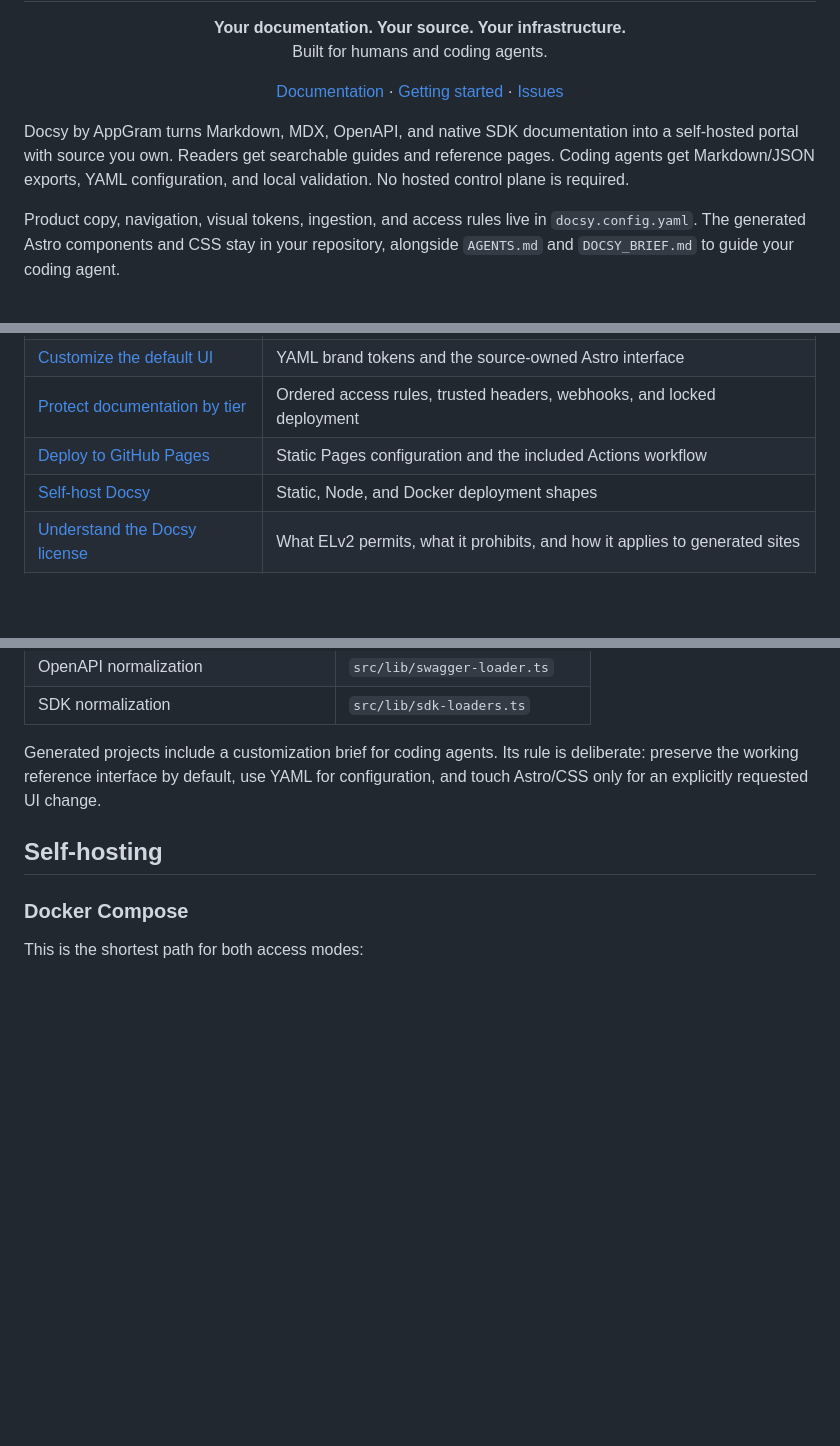
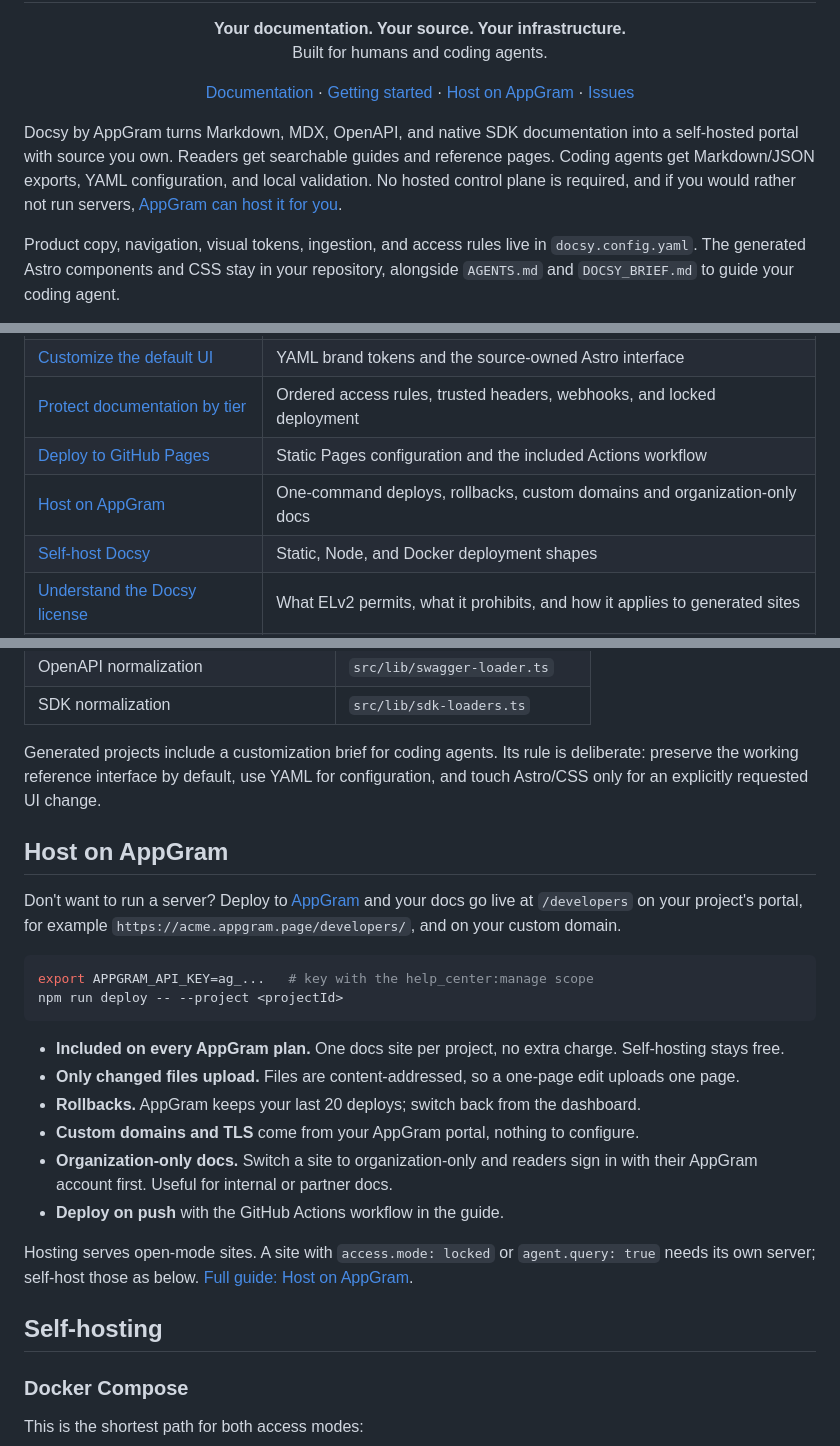
Before and after one commit to AppGram/docsy, a Markdown page: README.md, 3 parts joined by grey strips. GitHub-like rendering; blank space fills up the shorter version.

Commit message:
README: add Host on AppGram section
Co-Authored-By: Claude Opus 5.5 <noreply@anthropic.com>
Claude-Session: https://claude.ai/code/session_016eGmdzYTyCUDSnk75Xm4Si

````diff
--- a/README.md
+++ b/README.md
@@ -10,9 +10,9 @@
 
 <p align="center"><strong>Your documentation. Your source. Your infrastructure.</strong><br />Built for humans and coding agents.</p>
 
-<p align="center"><a href="https://appgram.github.io/docsy/">Documentation</a> · <a href="content/getting-started.md">Getting started</a> · <a href="https://github.com/AppGram/docsy/issues">Issues</a></p>
+<p align="center"><a href="https://appgram.github.io/docsy/">Documentation</a> · <a href="content/getting-started.md">Getting started</a> · <a href="#host-on-appgram">Host on AppGram</a> · <a href="https://github.com/AppGram/docsy/issues">Issues</a></p>
 
-Docsy by AppGram turns Markdown, MDX, OpenAPI, and native SDK documentation into a self-hosted portal with source you own. Readers get searchable guides and reference pages. Coding agents get Markdown/JSON exports, YAML configuration, and local validation. No hosted control plane is required.
+Docsy by AppGram turns Markdown, MDX, OpenAPI, and native SDK documentation into a self-hosted portal with source you own. Readers get searchable guides and reference pages. Coding agents get Markdown/JSON exports, YAML configuration, and local validation. No hosted control plane is required, and if you would rather not run servers, [AppGram can host it for you](#host-on-appgram).
 
 Product copy, navigation, visual tokens, ingestion, and access rules live in `docsy.config.yaml`. The generated Astro components and CSS stay in your repository, alongside `AGENTS.md` and `DOCSY_BRIEF.md` to guide your coding agent.
 
@@ -201,6 +201,7 @@ Read the [Docsy documentation portal](https://appgram.github.io/docsy/) or brows
 | [Customize the default UI](content/customization/default-ui.md) | YAML brand tokens and the source-owned Astro interface |
 | [Protect documentation by tier](content/tutorials/lock-mode.md) | Ordered access rules, trusted headers, webhooks, and locked deployment |
 | [Deploy to GitHub Pages](content/deployment/github-pages.md) | Static Pages configuration and the included Actions workflow |
+| [Host on AppGram](content/deployment/appgram.md) | One-command deploys, rollbacks, custom domains and organization-only docs |
 | [Self-host Docsy](content/deployment/self-hosting.md) | Static, Node, and Docker deployment shapes |
 | [Understand the Docsy license](content/reference/license.md) | What ELv2 permits, what it prohibits, and how it applies to generated sites |
 | [CLI reference](content/reference/cli.md) | Project generation, validation, building, and production startup |
@@ -663,6 +664,24 @@ Start with YAML for branding and stable tokens. Edit source when the request is
 
 Generated projects include a customization brief for coding agents. Its rule is deliberate: preserve the working reference interface by default, use YAML for configuration, and touch Astro/CSS only for an explicitly requested UI change.
 
+## Host on AppGram
+
+Don't want to run a server? Deploy to [AppGram](https://appgram.dev) and your docs go live at `/developers` on your project's portal, for example `https://acme.appgram.page/developers/`, and on your custom domain.
+
+```bash
+export APPGRAM_API_KEY=ag_...   # key with the help_center:manage scope
+npm run deploy -- --project <projectId>
+```
+
+- **Included on every AppGram plan.** One docs site per project, no extra charge. Self-hosting stays free.
+- **Only changed files upload.** Files are content-addressed, so a one-page edit uploads one page.
+- **Rollbacks.** AppGram keeps your last 20 deploys; switch back from the dashboard.
+- **Custom domains and TLS** come from your AppGram portal, nothing to configure.
+- **Organization-only docs.** Switch a site to organization-only and readers sign in with their AppGram account first. Useful for internal or partner docs.
+- **Deploy on push** with the GitHub Actions workflow in the guide.
+
+Hosting serves open-mode sites. A site with `access.mode: locked` or `agent.query: true` needs its own server; self-host those as below. [Full guide: Host on AppGram](content/deployment/appgram.md).
+
 ## Self-hosting
 
 ### Docker Compose
````
Also changed, not shown: content/deployment/appgram.md (+1 -1 lines).
